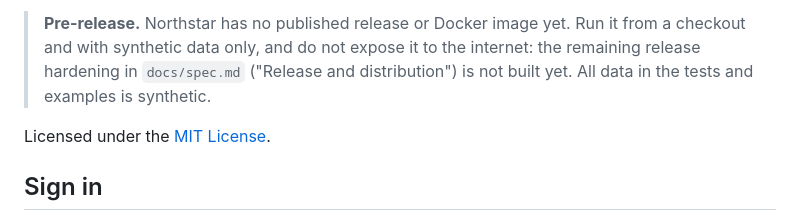
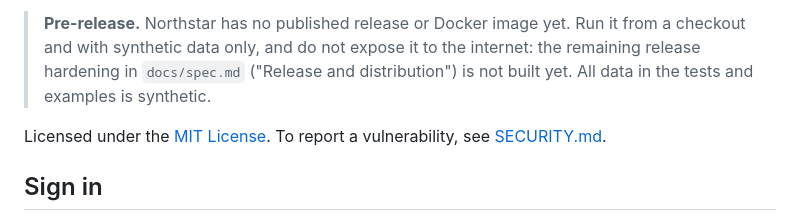
Before and after one commit to declankenny/northstar, a Markdown page: README.md, the part around the change. Rendered like a GitHub page.

Commit message:
Add SECURITY.md: supported versions, private reporting, threat model and hardening notes
Co-Authored-By: Claude Sonnet 5.5 <noreply@anthropic.com>

```diff
--- a/README.md
+++ b/README.md
@@ -6,7 +6,7 @@ Self-hosted tracker of household net worth over time. `docs/spec.md` is the sour
 
 > **Pre-release.** Northstar has no published release or Docker image yet. Run it from a checkout and with synthetic data only, and do not expose it to the internet: the remaining release hardening in `docs/spec.md` ("Release and distribution") is not built yet. All data in the tests and examples is synthetic.
 
-Licensed under the [MIT License](LICENSE).
+Licensed under the [MIT License](LICENSE). To report a vulnerability, see [SECURITY.md](SECURITY.md).
 
 ## Sign in
 
```
Also changed, not shown: SECURITY.md (added, +67 -0 lines), docs/spec.md (+2 -3 lines).
